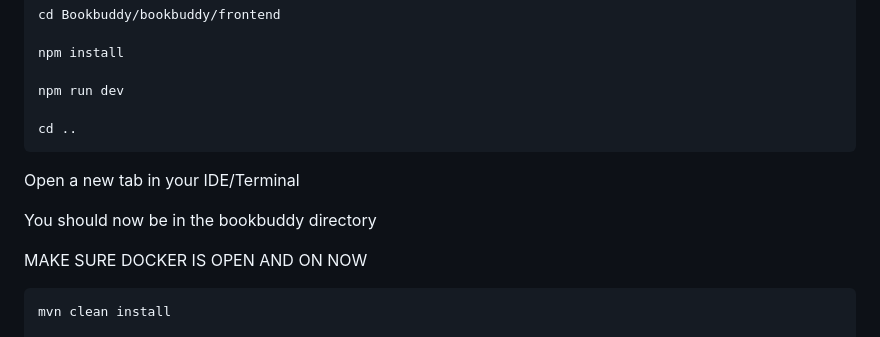
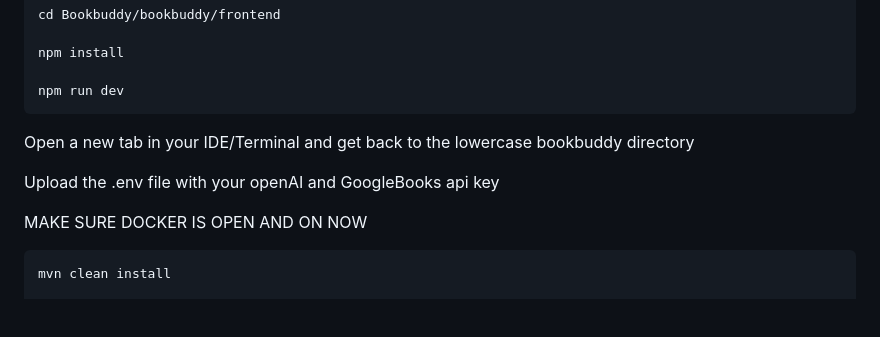
Before and after one commit to COSC481W-2025Fall/BookBuddy, a Markdown page: README.md, the part around the change. Rendered like a GitHub page; blank space fills up the shorter version.

````diff
--- a/README.md
+++ b/README.md
@@ -105,13 +105,11 @@ cd Bookbuddy/bookbuddy/frontend
 npm install
 
 npm run dev
-
-cd ..
 ```
 
-Open a new tab in your IDE/Terminal
+Open a new tab in your IDE/Terminal and get back to the lowercase bookbuddy directory
 
-You should now be in the bookbuddy directory
+Upload the .env file with your openAI and GoogleBooks api key
 
 MAKE SURE DOCKER IS OPEN AND ON NOW
 
````
